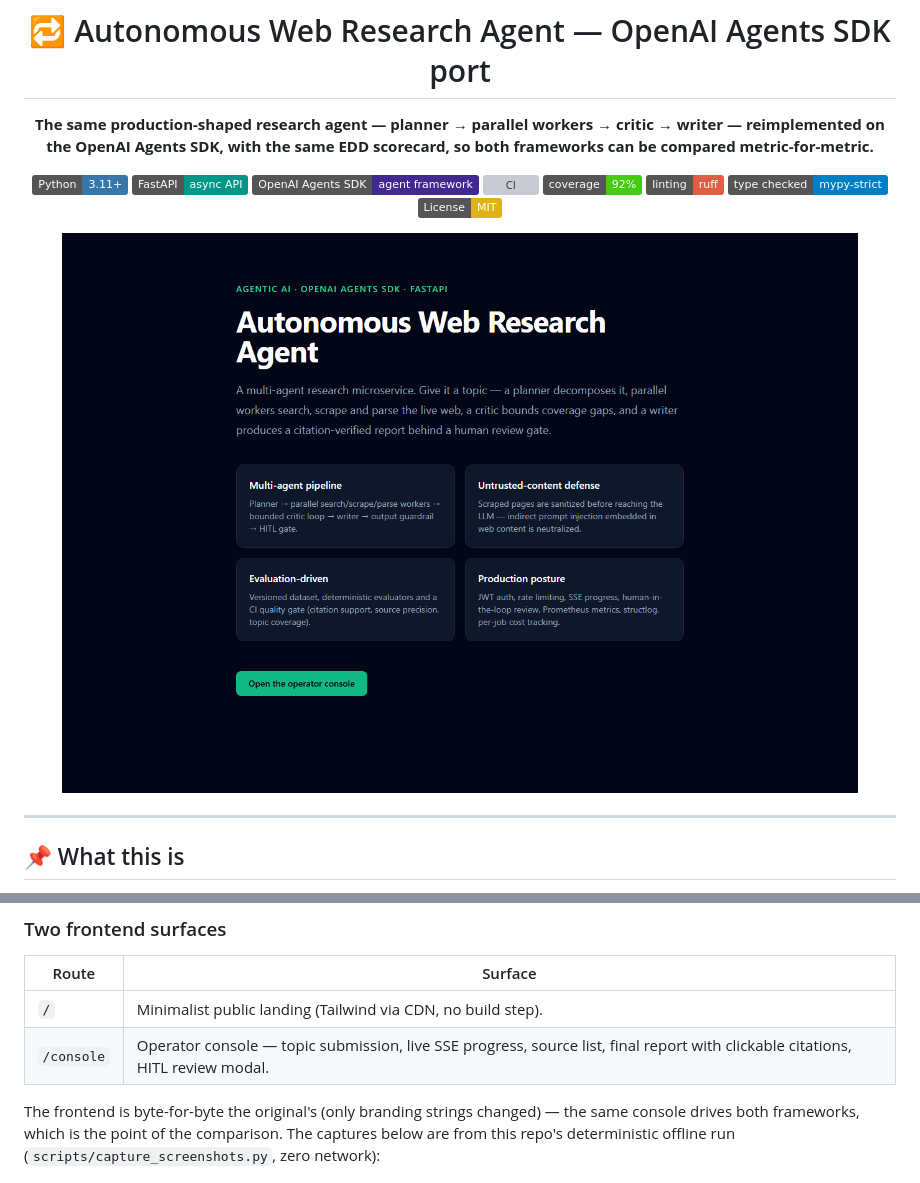
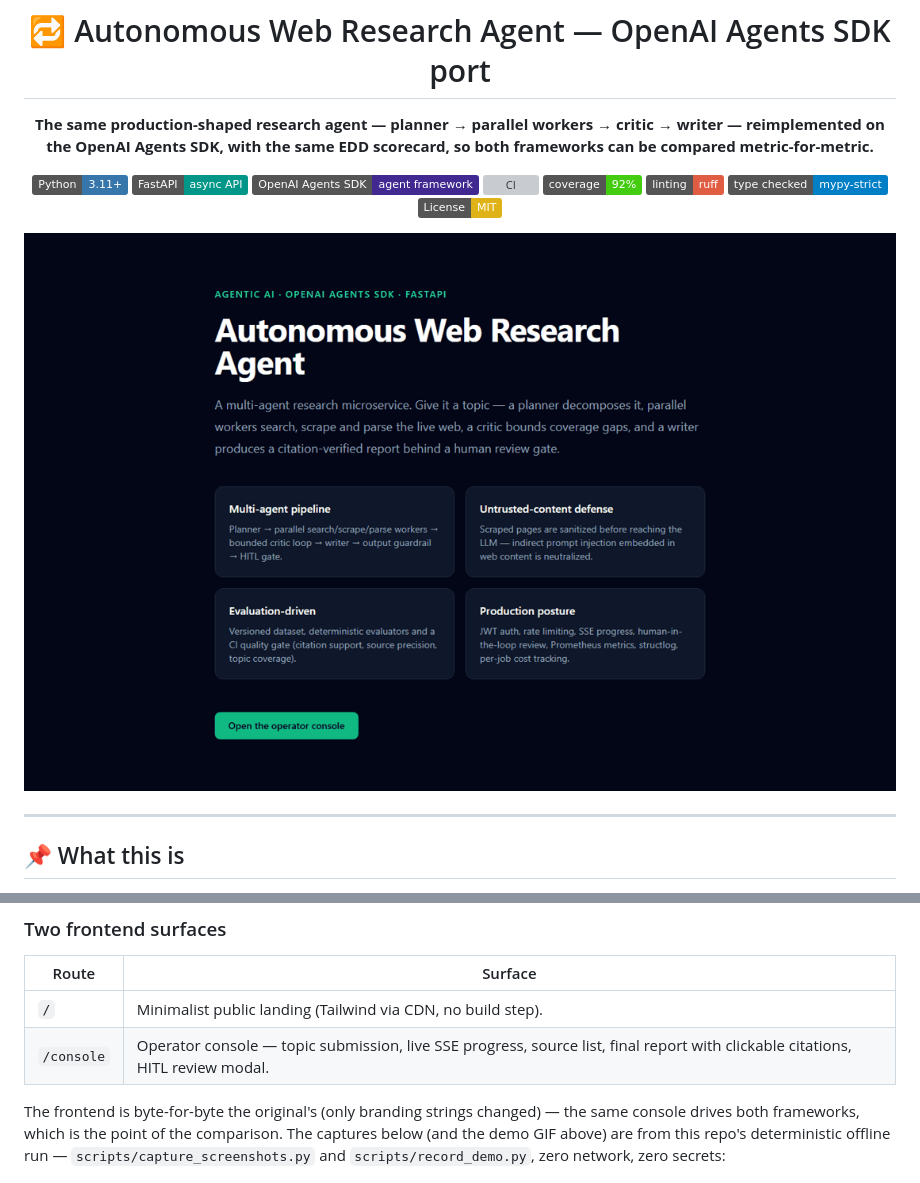
Before and after one commit to kanderson-ai-dev/research-agent-sdk-port, a Markdown page: README.md, 2 parts joined by grey strips. GitHub-like rendering; pictures changed too: docs/screenshots/demo.gif (added); badges without logos; grey boxes are pictures that could not be loaded.

```diff
--- a/README.md
+++ b/README.md
@@ -13,7 +13,7 @@
 [![Type checked: mypy](https://img.shields.io/badge/type%20checked-mypy--strict-blue)](https://mypy-lang.org/)
 [![License: MIT](https://img.shields.io/badge/License-MIT-yellow.svg)](LICENSE)
 
-![Landing — the same public surface drives both framework versions](docs/screenshots/landing.png)
+![Demo: submit a topic → live progress → HITL review → cited report](docs/screenshots/demo.gif)
 
 </div>
 
@@ -100,8 +100,9 @@ review gate — while the LLM-driven roles are declarative `Agent`s with
 
 The frontend is byte-for-byte the original's (only branding strings changed)
 — the same console drives both frameworks, which is the point of the
-comparison. The captures below are from this repo's deterministic offline
-run (`scripts/capture_screenshots.py`, zero network):
+comparison. The captures below (and the demo GIF above) are from this repo's
+deterministic offline run — `scripts/capture_screenshots.py` and
+`scripts/record_demo.py`, zero network, zero secrets:
 
 ![HITL gate — the job pauses at awaiting_review and resumes on a human decision](docs/screenshots/console-review.png)
 ![Finished report — verified citations, sources, PDF export](docs/screenshots/console-report.png)
```
Also changed, not shown: 1 other file.
